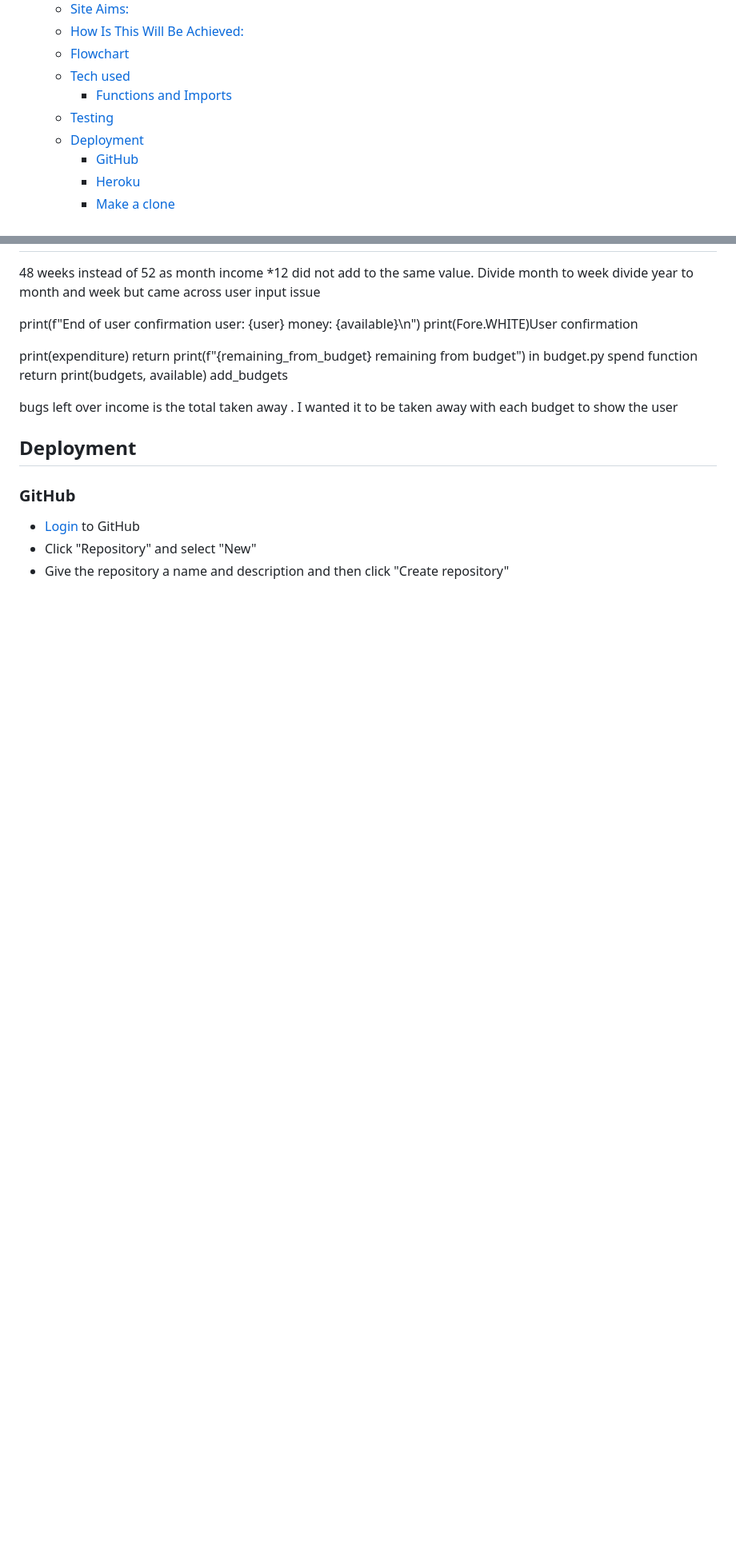
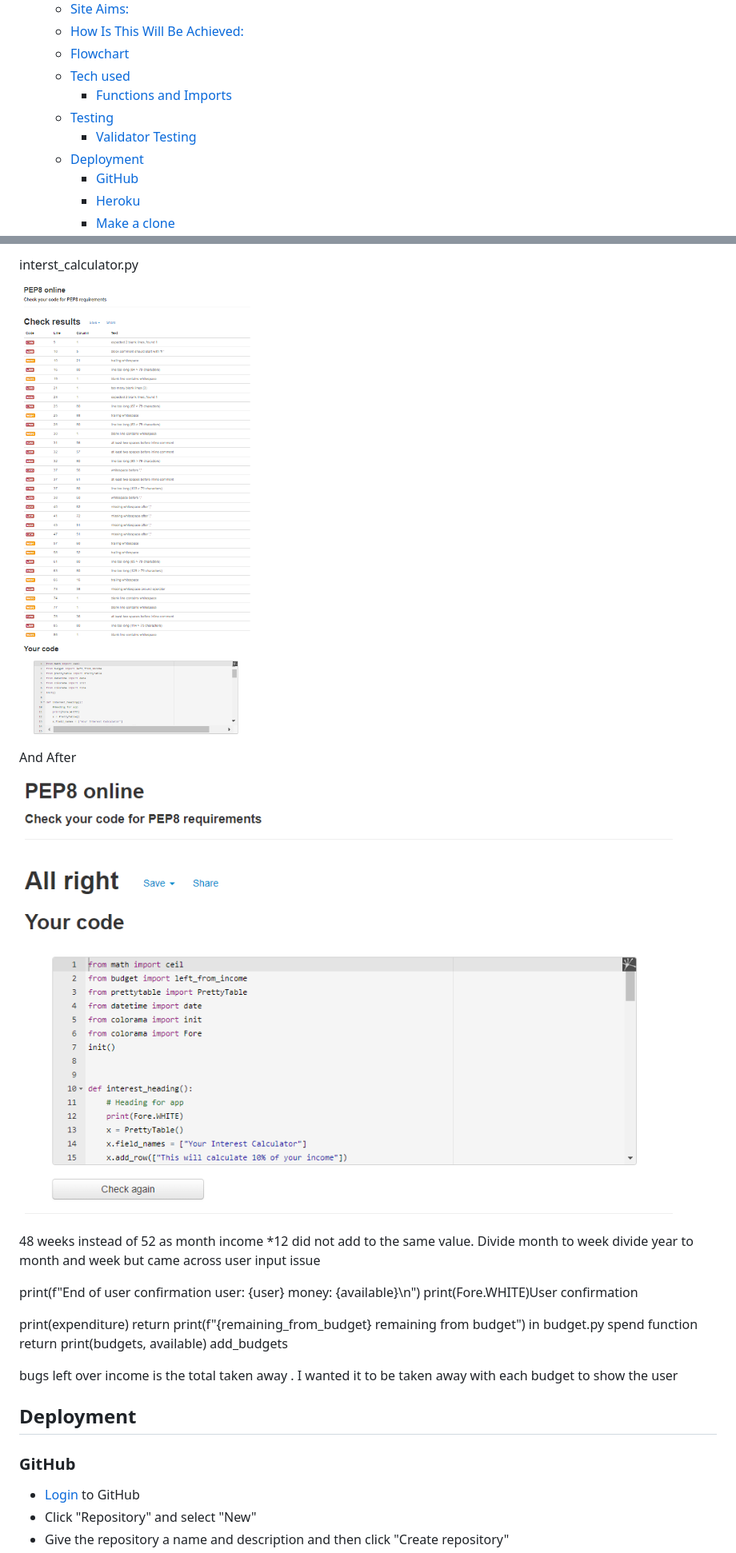
Before and after one commit to Code-Institute-Submissions/ExcellentWish-CI-Project-Portfolio-3_NovResub, a Markdown page: README.md, 2 parts joined by grey strips. Shown: that part at 80% size. Drawn GitHub-style; pictures changed too: assets/images/PEP8-interest_calculator.png (added); blank space fills up the shorter version.

Commit message:
Add PEP8 Validator testing images to readme.md

```diff
--- a/README.md
+++ b/README.md
@@ -19,6 +19,7 @@ For the investment we will also explain how long that invested amount will take
   - [Tech used](#tech-used)
     - [Functions and Imports](#functions-and-imports)
   - [Testing](#testing)
+    - [Validator Testing](#validator-testing)
   - [Deployment](#deployment)
     - [GitHub](#github)
     - [Heroku](#heroku)
@@ -84,3 +129,10 @@ For the investment we will also explain how long that invested amount will take
+interst_calculator.py
+
+![interest_calculator](assets/images/PEP8-interest_calculator.py%20errors.PNG)
+
+And After
+
+![interest_calculator](assets/images/PEP8-interest_calculator.png)
 
 48 weeks instead of 52 as month income *12 did not add to the same value.
 Divide month to week
```
Also changed, not shown: other parts of README.md (+44 -0 lines), assets/images/PEP8-Summary_table.PNG (added), assets/images/PEP8-budget-errors.PNG (renamed from assets/images/PEP8-budget errors.PNG), assets/images/PEP8-confirm_user-errors.PNG (renamed from assets/images/PEP8-confirm_user errors.PNG), assets/images/PEP8-run.py-errors.PNG (renamed from assets/images/PEP8-run.py errors.PNG), 2 other files.
